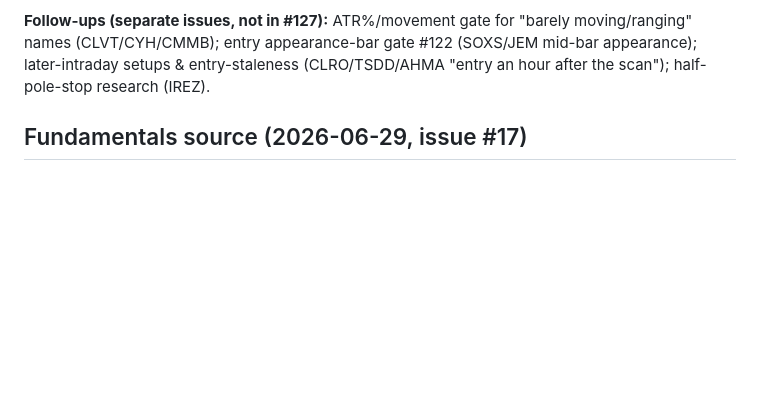
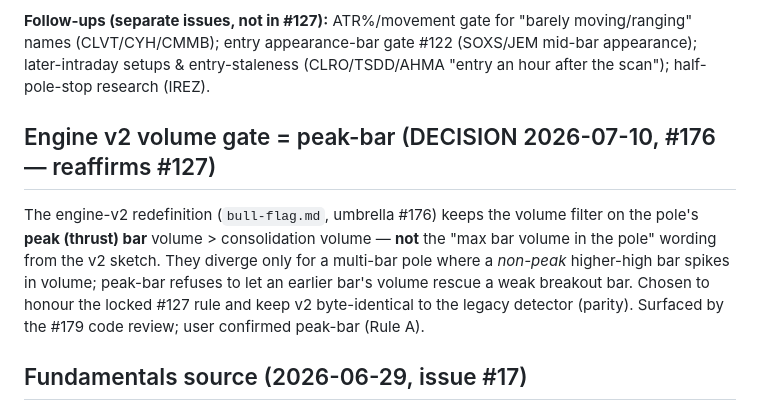
Before and after one commit to bennetwi92/small-cap-stack, a Markdown page: research/decisions.md, the part around the change. GitHub-like rendering; blank space fills up the shorter version.

```diff
--- a/research/decisions.md
+++ b/research/decisions.md
@@ -136,6 +136,14 @@ over already-collected raw bars):
 (CLVT/CYH/CMMB); entry appearance-bar gate #122 (SOXS/JEM mid-bar appearance); later-intraday setups
 & entry-staleness (CLRO/TSDD/AHMA "entry an hour after the scan"); half-pole-stop research (IREZ).
 
+## Engine v2 volume gate = peak-bar (DECISION 2026-07-10, #176 — reaffirms #127)
+The engine-v2 redefinition (`bull-flag.md`, umbrella #176) keeps the volume filter on the pole's
+**peak (thrust) bar** volume > consolidation volume — **not** the "max bar volume in the pole"
+wording from the v2 sketch. They diverge only for a multi-bar pole where a *non-peak* higher-high
+bar spikes in volume; peak-bar refuses to let an earlier bar's volume rescue a weak breakout bar.
+Chosen to honour the locked #127 rule and keep v2 byte-identical to the legacy detector (parity).
+Surfaced by the #179 code review; user confirmed peak-bar (Rule A).
+
 ## Fundamentals source (2026-06-29, issue #17)
 - IBKR (Reuters) fundamentals are **unentitled** on the account (error 10358: "Fundamentals data is not allowed"). Phase-1 sources **float / shares outstanding / short% via yfinance** (free, no key; tradepilot precedent). Captured raw at flag time with a `source` column, so a hardened source (FMP float / FINRA short interest, **issue #41**) can be swapped in later and recomputed.
 
```
Also changed, not shown: bull-flag.md (+5 -6 lines).
